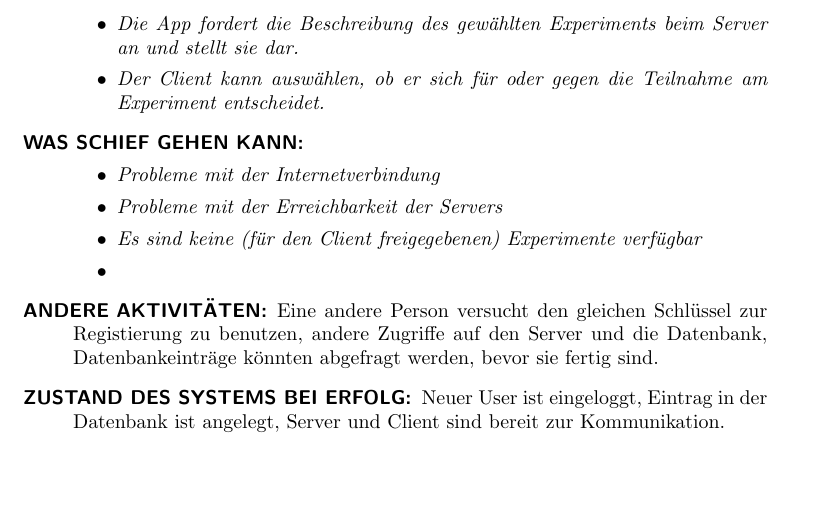
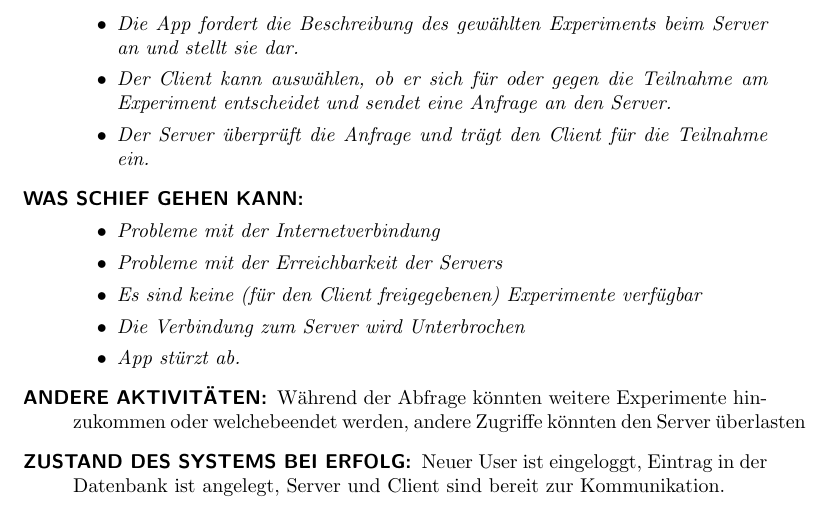
Before and after one commit to rkleee/seGruppeH, a LaTeX document (SE-WS17-GruppeH.tex): part of page 25 of 25, cut so that both start at the same text. Compiled offline with pdfLaTeX.

Commit message:
Szenaria 3 weiter gemacht.

```diff
--- a/SE-WS17-GruppeH.tex
+++ b/SE-WS17-GruppeH.tex
@@ -495,15 +495,17 @@ The participant can sign up for the mobile decision lab in an android app. He/sh
   \item Der Server durchsucht die Datenbank nach für diesen Client zulässigen Experimenten und sendet sie an die App.
   \item Die App listet die verfügbaren Experimente aus, der Client kann Experiment auswählen.
   \item Die App fordert die Beschreibung des gewählten Experiments beim Server an und stellt sie dar.
-  \item Der Client kann auswählen, ob er sich für oder gegen die Teilnahme am Experiment entscheidet.
+  \item Der Client kann auswählen, ob er sich für oder gegen die Teilnahme am Experiment entscheidet und sendet eine Anfrage an den Server.
+  \item Der Server überprüft die Anfrage und trägt den Client für die Teilnahme ein.
   \end{itemize}}
 {\begin{itemize}
     \item Probleme mit der Internetverbindung
     \item Probleme mit der Erreichbarkeit der Servers
     \item Es sind keine (für den Client freigegebenen) Experimente verfügbar
-    \item
+    \item Die Verbindung zum Server wird Unterbrochen
+    \item App stürzt ab.
     \end{itemize}}
-{Eine andere Person versucht den gleichen Schlüssel zur Registierung zu benutzen, andere Zugriffe auf den Server und die Datenbank, Datenbankeinträge könnten abgefragt werden, bevor sie fertig sind.}
+{Während der Abfrage könnten weitere Experimente hinzukommen oder welchebeendet werden, andere Zugriffe könnten den Server überlasten}
 {Neuer User ist eingeloggt, Eintrag in der Datenbank ist angelegt, Server und Client sind bereit zur Kommunikation.}
 
 
```
Also changed, not shown: SE-WS17-GruppeH.pdf.
